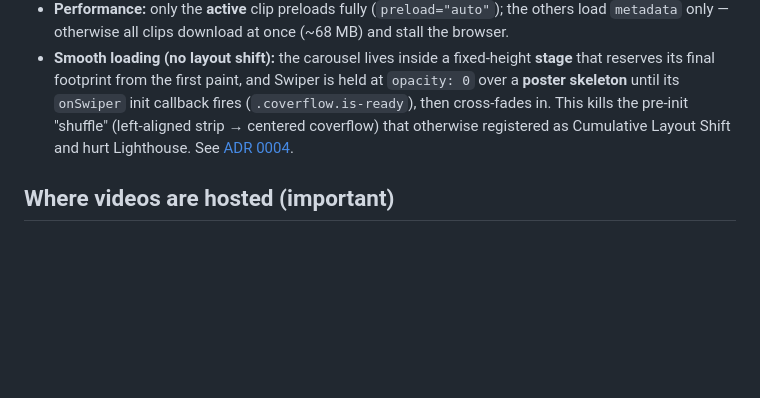
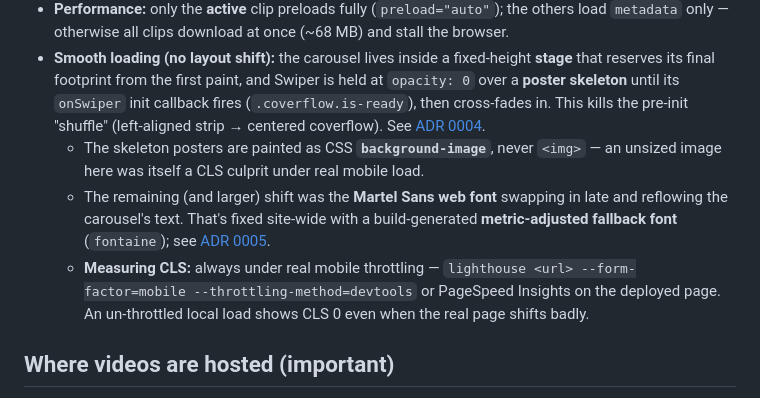
Before and after one commit to anthonycoffey/wakethenile.com, a Markdown page: docs/documentation/videos-page.md, the part around the change. Drawn GitHub-style; blank space fills up the shorter version.

Commit message:
docs: ADR 0005 for font-swap CLS fix; correct 0004's CLS claim
Record the real cause of the /videos layout shift (late web-font swap +
unsized skeleton image) and the fix (fontaine metric fallback +
background-image skeleton). Notes that ADR 0004's "CLS = 0" was a false
negative from an un-throttled local measurement, and that CLS must be
measured under real mobile throttling.

Co-Authored-By: Claude Opus 4.8 <noreply@anthropic.com>

```diff
--- a/docs/documentation/videos-page.md
+++ b/docs/documentation/videos-page.md
@@ -24,9 +24,16 @@ swiping/arrows move between clips. Once unmuted, subsequent clips **auto-play wi
 - **Smooth loading (no layout shift):** the carousel lives inside a fixed-height **stage** that
   reserves its final footprint from the first paint, and Swiper is held at `opacity: 0` over a
   **poster skeleton** until its `onSwiper` init callback fires (`.coverflow.is-ready`), then
-  cross-fades in. This kills the pre-init "shuffle" (left-aligned strip → centered coverflow) that
-  otherwise registered as Cumulative Layout Shift and hurt Lighthouse. See
+  cross-fades in. This kills the pre-init "shuffle" (left-aligned strip → centered coverflow). See
   [ADR 0004](../specs/adrs/0004-videos-coverflow-reserved-space-deferred-reveal.md).
+  - The skeleton posters are painted as CSS **`background-image`**, never `<img>` — an unsized image
+    here was itself a CLS culprit under real mobile load.
+  - The remaining (and larger) shift was the **Martel Sans web font** swapping in late and reflowing
+    the carousel's text. That's fixed site-wide with a build-generated **metric-adjusted fallback
+    font** (`fontaine`); see [ADR 0005](../specs/adrs/0005-font-metric-fallback-and-shift-proof-skeleton.md).
+  - **Measuring CLS:** always under real mobile throttling — `lighthouse <url> --form-factor=mobile
+    --throttling-method=devtools` or PageSpeed Insights on the deployed page. An un-throttled local
+    load shows CLS 0 even when the real page shifts badly.
 
 ## Where videos are hosted (important)
 
```
Also changed, not shown: 2 other files.
